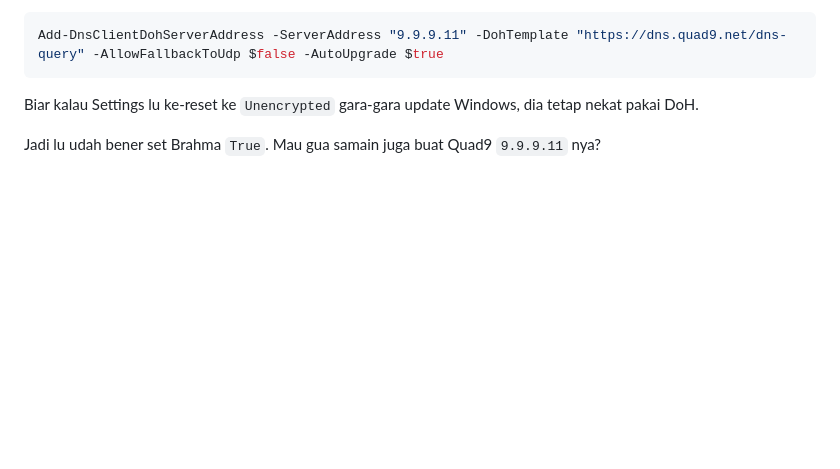
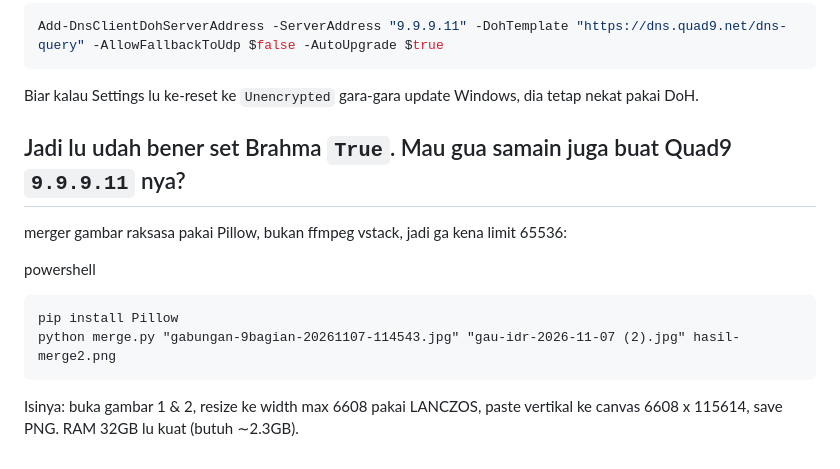
Before and after one commit to williamyaps/xioaming, a Markdown page: md/windows11.md, the part around the change. Drawn GitHub-style; blank space fills up the shorter version.

Commit message:
Add image merging instructions using Pillow
Menambahkan instruksi untuk menggabungkan gambar menggunakan Pillow dan mengatur ukuran gambar.

````diff
--- a/md/windows11.md
+++ b/md/windows11.md
@@ -1710,3 +1710,14 @@ Add-DnsClientDohServerAddress -ServerAddress "9.9.9.11" -DohTemplate "https://dn
 Biar kalau Settings lu ke-reset ke `Unencrypted` gara-gara update Windows, dia tetap nekat pakai DoH.
 
 Jadi lu udah bener set Brahma `True`. Mau gua samain juga buat Quad9 `9.9.9.11` nya?
+---
+
+merger gambar raksasa pakai Pillow, bukan ffmpeg vstack, jadi ga kena limit 65536:
+
+powershell
+```
+pip install Pillow
+python merge.py "gabungan-9bagian-20261107-114543.jpg" "gau-idr-2026-11-07 (2).jpg" hasil-merge2.png
+```
+
+Isinya: buka gambar 1 & 2, resize ke width max 6608 pakai LANCZOS, paste vertikal ke canvas 6608 x 115614, save PNG. RAM 32GB lu kuat (butuh ∼2.3GB).
````
